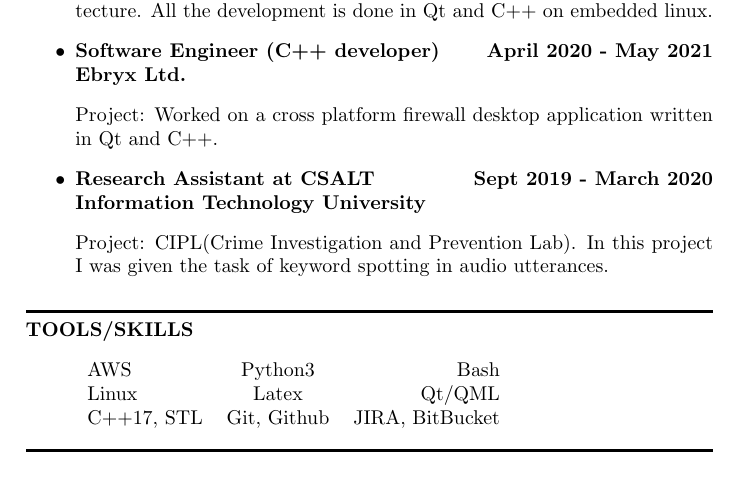
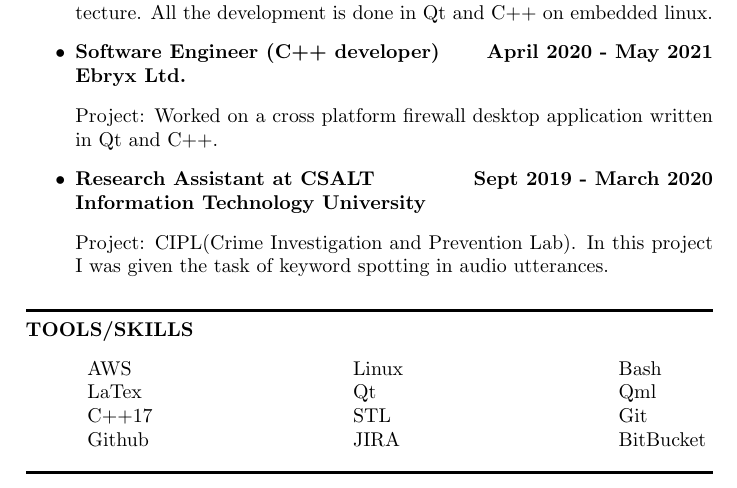
Before and after one commit to usamatayyab9/CoverLetterAndCurriculumVitaeInLaTex, a LaTeX document (UsamaTayyab.tex): part of page 1 of 3, cut so that both start at the same text. Compiled offline with pdfLaTeX.

Commit message:
TOOL/SKILLS section modified

```diff
--- a/UsamaTayyab.tex
+++ b/UsamaTayyab.tex
@@ -10,10 +10,11 @@ breaklinks = true]{hyperref}
 \usepackage{ragged2e}
 \usepackage{graphicx}
 \usepackage{enumitem}
+\usepackage{tabularx}
 \definecolor{hrefcolor}{RGB}{38, 66, 139}
 
-
 \newcommand{\MyHorizontalLine}{\noindent\rule{\linewidth}{1.5pt}\\}
+\newcommand{\MyHorizontalLineWithoutNewLine}{\noindent\rule{\linewidth}{1.5pt}}
 \predate{}
 \postdate{}
 \preauthor{}
@@ -90,16 +87,16 @@ breaklinks = true]{hyperref}
 \MyHorizontalLine
 	\textbf{TOOLS/SKILLS}
 	\begin{itemize}
-		\item[]
-		\begin{tabular}{ l c r }
-			AWS & Python3 & Bash \\
-			Linux & Latex & Qt/QML \\
-			C++17, STL & Git, Github & JIRA, BitBucket
-		\end{tabular}
+	\item[]
+		\begin{tabularx}{1.25\linewidth}{XXX}
+			AWS & Linux & Bash\\
+			LaTex & Qt & Qml\\
+			C++17 & STL & Git\\
+			Github & JIRA & BitBucket
+		\end{tabularx}
 	\end{itemize}
 	\MyHorizontalLine
-	\pagebreak
-	\\
+	\newpage
 	\MyHorizontalLine
 	\textbf{ACADEMIC/HOBBY PROJECTS}
 	\begin{itemize}
```
Also changed, not shown: UsamaTayyab.pdf, UsamaTayyab.tex (6 more changed lines).
